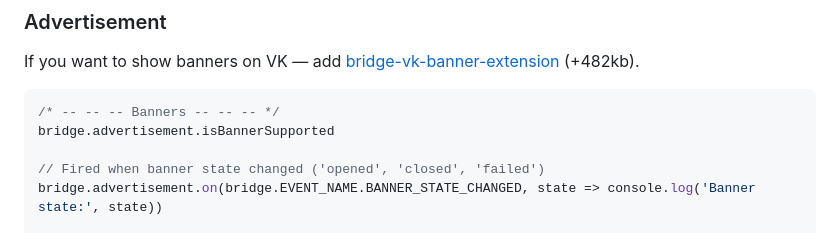
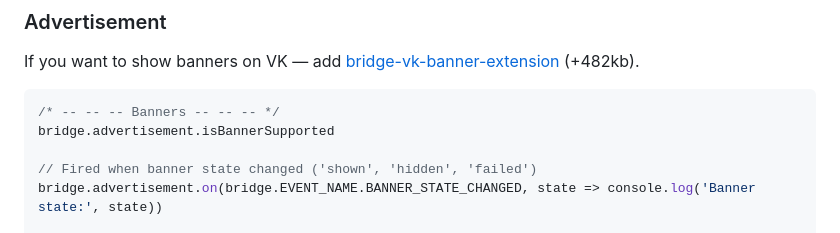
Before and after one commit to lysoff/instant-games-bridge, a Markdown page: Readme.md, the part around the change. GitHub-like rendering.

```diff
--- a/Readme.md
+++ b/Readme.md
@@ -185,7 +185,7 @@ If you want to show banners on VK — add [bridge-vk-banner-extension](https://g
 /* -- -- -- Banners -- -- -- */
 bridge.advertisement.isBannerSupported
 
-// Fired when banner state changed ('opened', 'closed', 'failed')
+// Fired when banner state changed ('shown', 'hidden', 'failed')
 bridge.advertisement.on(bridge.EVENT_NAME.BANNER_STATE_CHANGED, state => console.log('Banner state:', state))
 
 let bannerOptions = {
```
